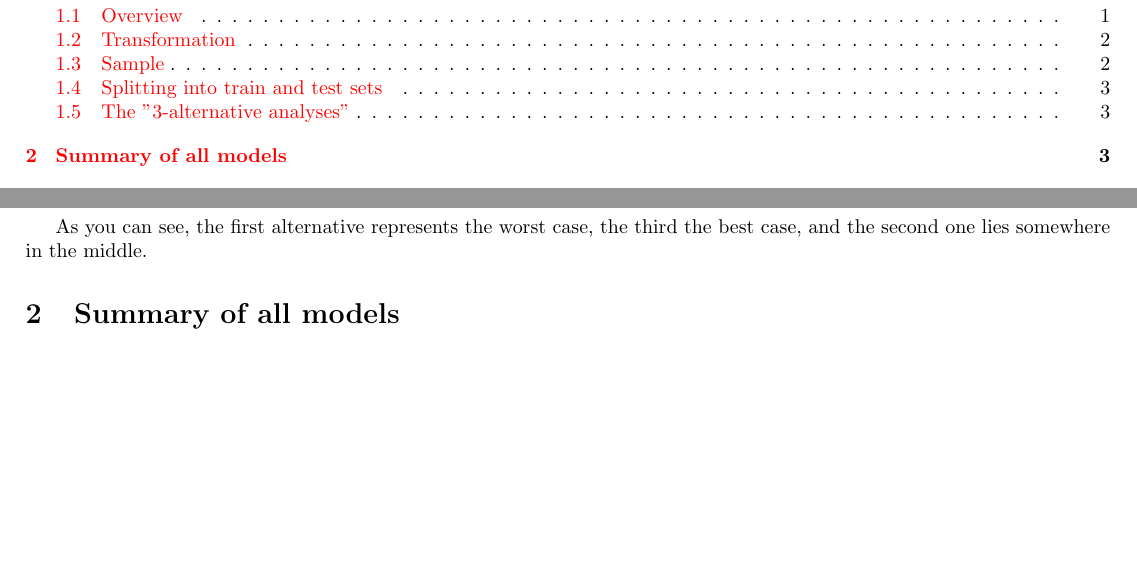
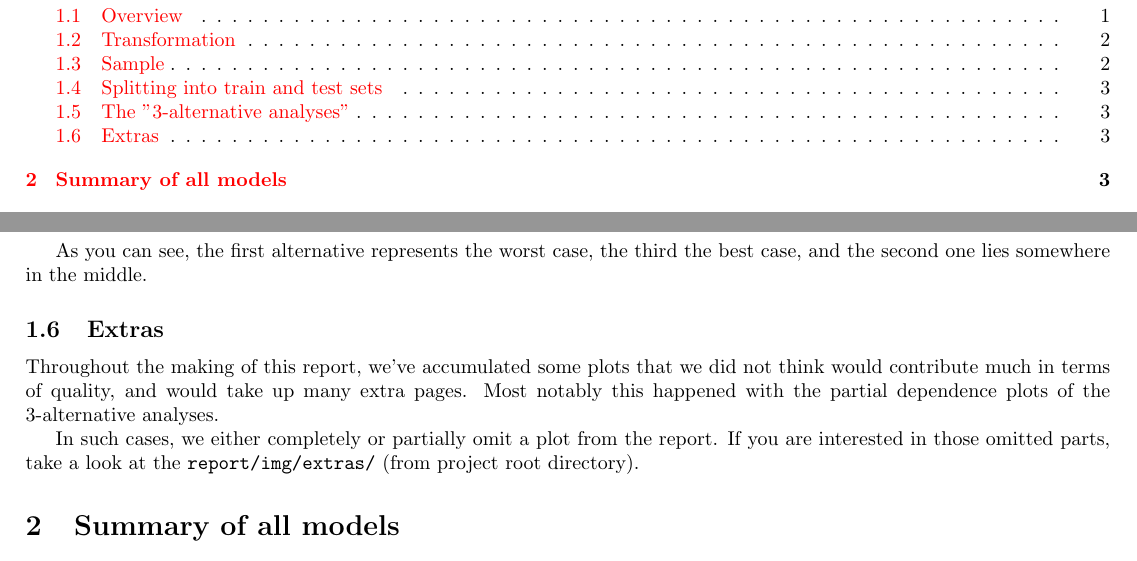
Before and after one commit to RoyalDonkey/put-DA-project3, a LaTeX document (report/main.tex, which reads report/sections/dataset.tex): two parts of pages 1 and 3 of 9, joined at a grey line, cut so that both start at the same text, the shorter picture padded with empty space. Compiled offline with pdfLaTeX.

Commit message:
[report] Add extras directory

```diff
--- a/report/sections/dataset.tex
+++ b/report/sections/dataset.tex
@@ -137,4 +137,14 @@ For all models' "3-alternative analyses" we used the same 3 alternatives
 As you can see, the first alternative represents the worst case, the third the
 best case, and the second one lies somewhere in the middle.
 
+\subsection{Extras}
+Throughout the making of this report, we've accumulated some plots that we did
+not think would contribute much in terms of quality, and would take up many
+extra pages. Most notably this happened with the partial dependence plots of
+the 3-alternative analyses.
+
+In such cases, we either completely or partially omit a plot from the report.
+If you are interested in those omitted parts, take a look at the
+\verb`report/img/extras/` (from project root directory).
+
 \end{document}
```
Also changed, not shown: report/img/extras/xgb-ceteris-paribus-best.png (added), report/img/extras/xgb-ceteris-paribus-mid.png (added), report/img/extras/xgb-ceteris-paribus-worst.png (added).
